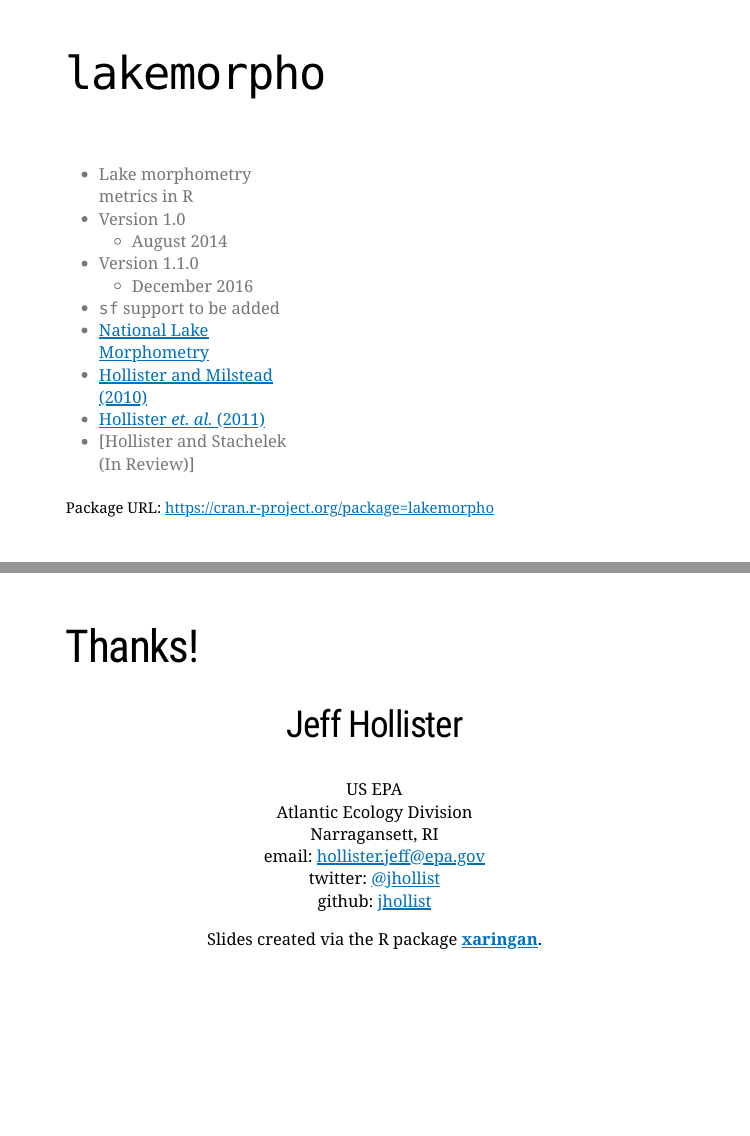
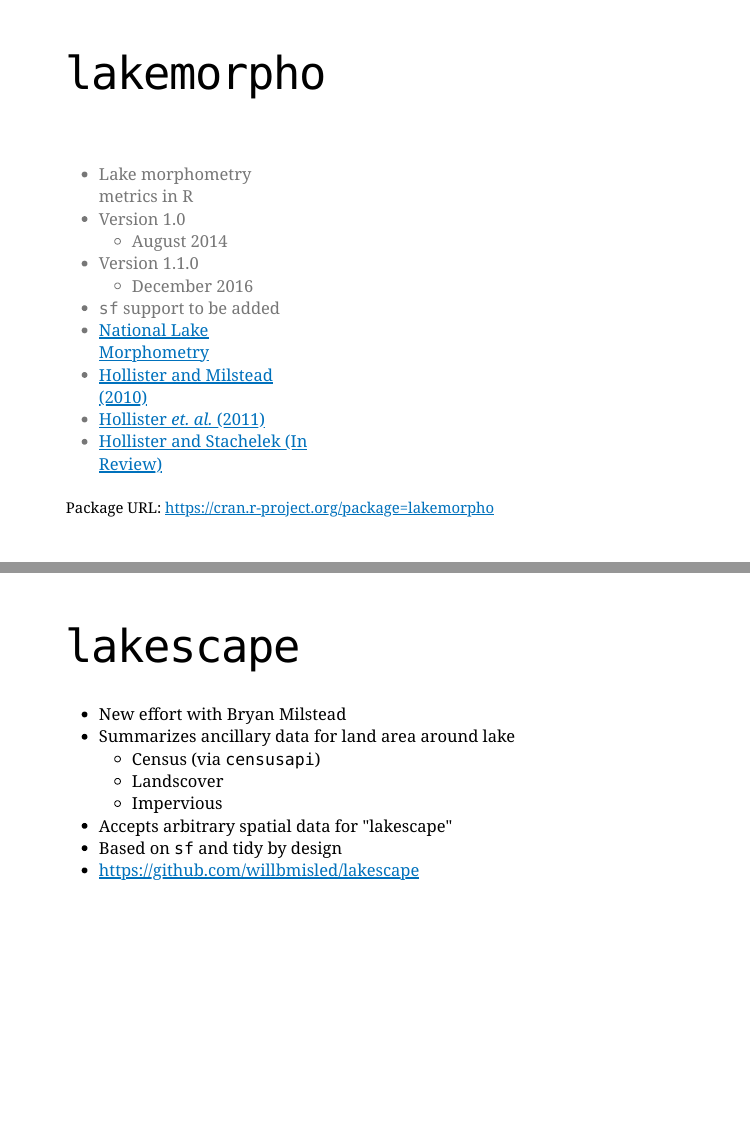
Before and after one commit to USEPA/reproducible_lakes, an R Markdown document (index.Rmd): pages 8 and 12 of 12 before the commit and pages 8 and 12 of 13 after it, joined at a grey line. Rendered offline with R 4.5, knitr and Pandoc, with nearby package versions; the code chunks are not run, so their results and figures are left out; the slides are laid out offline by our stand-in for remark.js, each with all of its steps uncovered, in fonts that may differ from those the slides ask for, and without slide numbers, shadows or browser add-ons.

Commit message:
fresh render on index.Rmd

```diff
--- a/index.Rmd
+++ b/index.Rmd
@@ -161,7 +161,18 @@
 
 # [elevatr: Demo](http://server.jwhollister.com:8787)
 
+---
 
+# `lakescape`
+
+- New effort with Bryan Milstead
+- Summarizes ancillary data for land area around lake
+  - Census (via `censusapi`)
+  - Landscover
+  - Impervious
+- Accepts arbitrary spatial data for "lakescape"
+- Based on `sf` and tidy by design
+- <https://github.com/willbmisled/lakescape>
 
 ---
 
```
Also changed, not shown: index.Rmd (12 more changed lines).
